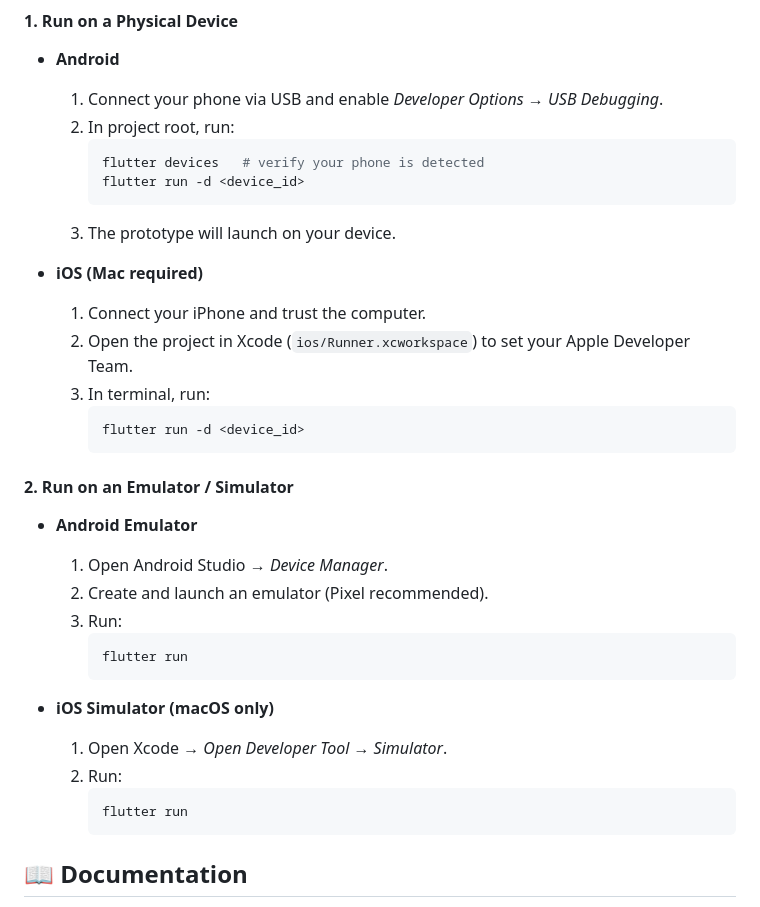
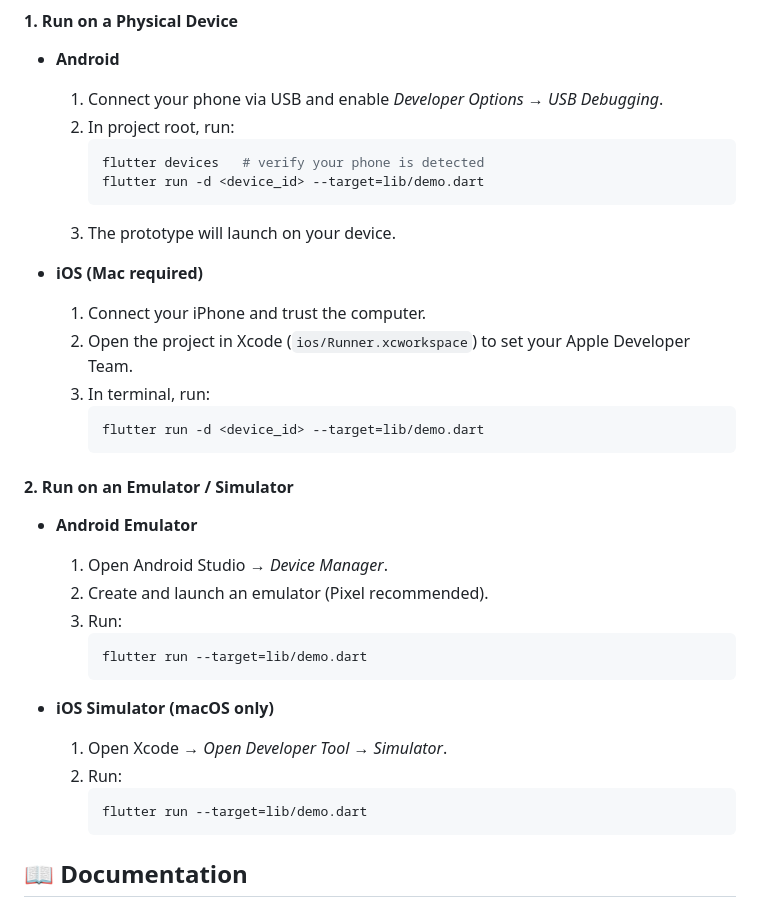
Before and after one commit to jiahui-1101/CodeNection, a Markdown page: README.md, the part around the change. Rendered like a GitHub page.

````diff
--- a/README.md
+++ b/README.md
@@ -109,7 +109,7 @@ You can run **JustBrightForUTM** in two ways:
   2. In project root, run:
      ```bash
      flutter devices   # verify your phone is detected
-     flutter run -d <device_id>
+     flutter run -d <device_id> --target=lib/demo.dart
      ```
   3. The prototype will launch on your device.
 
@@ -118,7 +118,7 @@ You can run **JustBrightForUTM** in two ways:
   2. Open the project in Xcode (`ios/Runner.xcworkspace`) to set your Apple Developer Team.
   3. In terminal, run:
      ```bash
-     flutter run -d <device_id>
+     flutter run -d <device_id> --target=lib/demo.dart
      ```
 
 #### 2. Run on an Emulator / Simulator
@@ -127,14 +127,14 @@ You can run **JustBrightForUTM** in two ways:
   2. Create and launch an emulator (Pixel recommended).
   3. Run:
      ```bash
-     flutter run
+     flutter run --target=lib/demo.dart
      ```
 
 - **iOS Simulator (macOS only)**
   1. Open Xcode → *Open Developer Tool → Simulator*.
   2. Run:
      ```bash
-     flutter run
+     flutter run --target=lib/demo.dart
      ```
 
 
````
